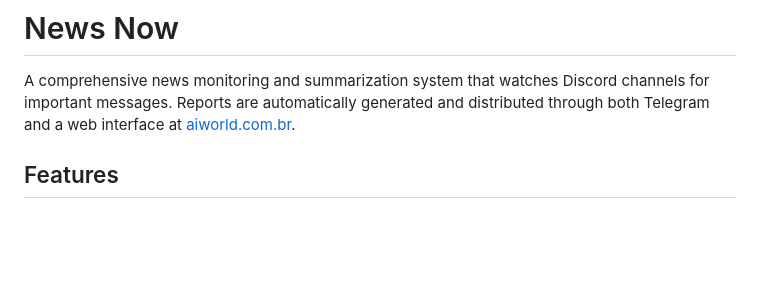
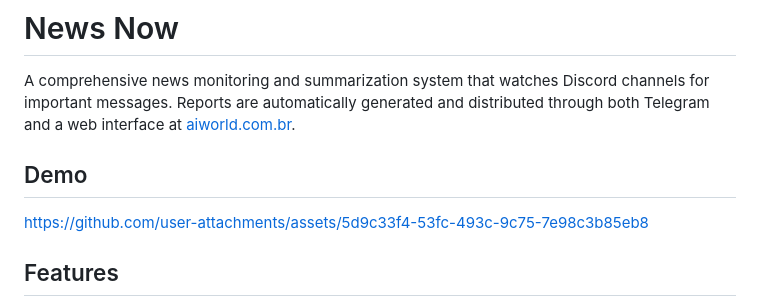
Before and after one commit to ghsaboias/news-now, a Markdown page: README.md, the part around the change. Rendered like a GitHub page; blank space fills up the shorter version.

Commit message:
fix: update README.md

```diff
--- a/README.md
+++ b/README.md
@@ -1,6 +1,10 @@
 # News Now
 
 A comprehensive news monitoring and summarization system that watches Discord channels for important messages. Reports are automatically generated and distributed through both Telegram and a web interface at [aiworld.com.br](https://aiworld.com.br).
+
+## Demo
+
+https://github.com/user-attachments/assets/5d9c33f4-53fc-493c-9c75-7e98c3b85eb8
 
 ## Features
 
```
